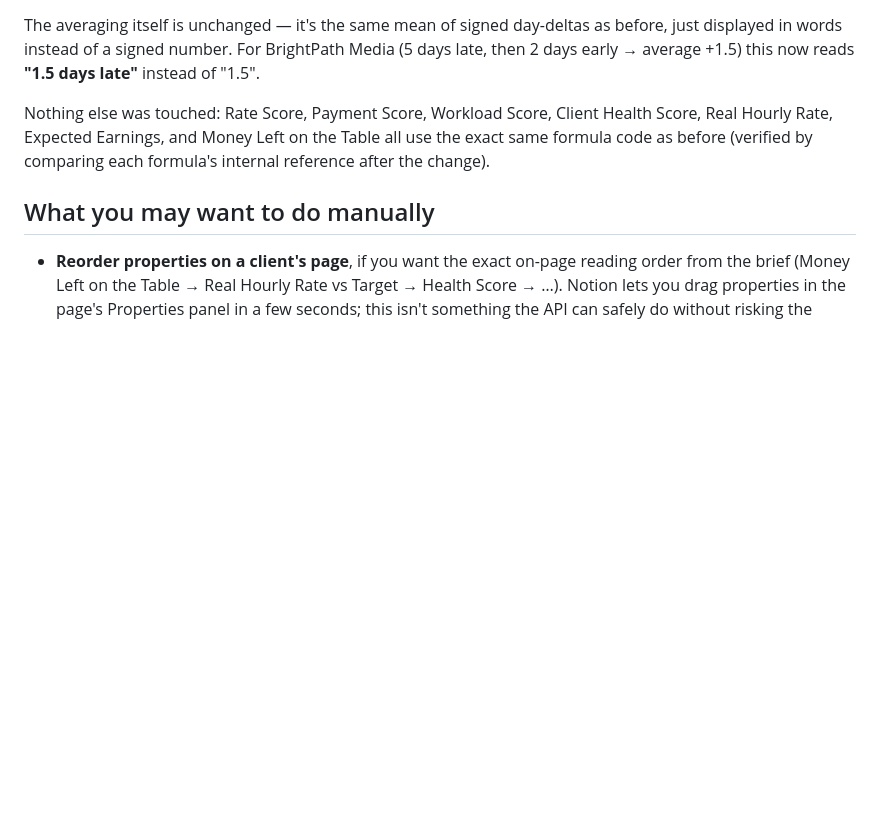
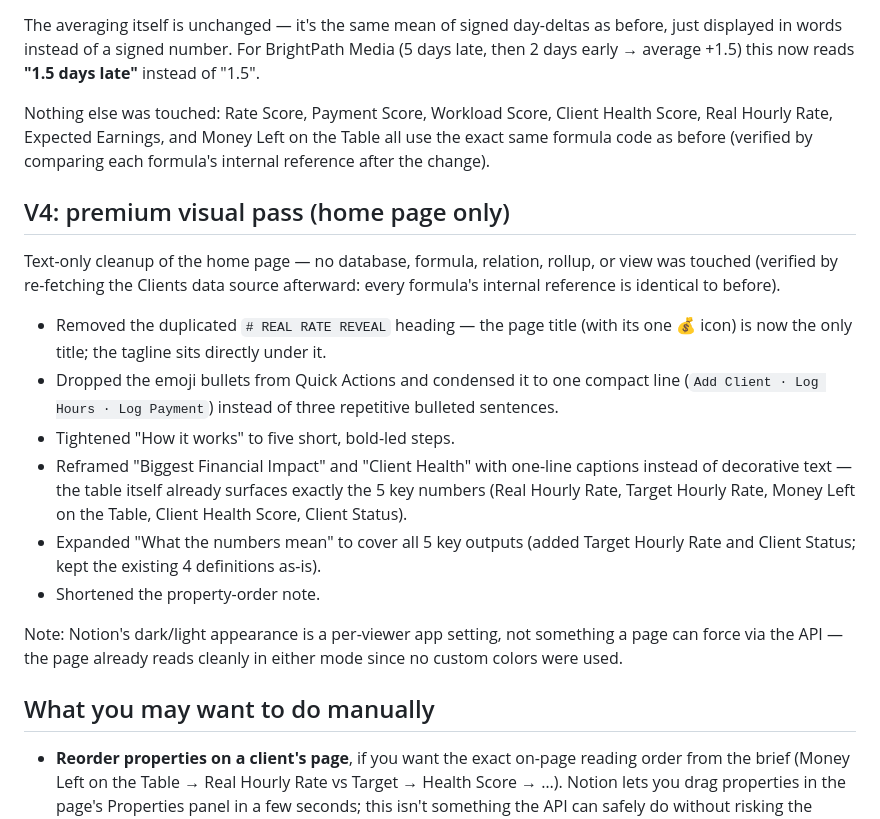
Before and after one commit to Seddikld/Demo-couverture, a Markdown page: REAL_RATE_REVEAL.md, the part around the change. Rendered like a GitHub page; blank space fills up the shorter version.

Commit message:
Document V4 premium visual pass on Real Rate Reveal home page
Text-only cleanup: removed duplicated title, cut emoji bullets,
compacted Quick Actions, tightened How it works, and expanded the
numbers glossary to all 5 key outputs. No database, formula,
relation, rollup, or view was changed.

```diff
--- a/REAL_RATE_REVEAL.md
+++ b/REAL_RATE_REVEAL.md
@@ -77,6 +77,30 @@ Health Score, Real Hourly Rate, Expected Earnings, and Money Left on the Table
 all use the exact same formula code as before (verified by comparing each
 formula's internal reference after the change).
 
+## V4: premium visual pass (home page only)
+
+Text-only cleanup of the home page — no database, formula, relation, rollup, or
+view was touched (verified by re-fetching the Clients data source afterward:
+every formula's internal reference is identical to before).
+
+- Removed the duplicated `# REAL RATE REVEAL` heading — the page title (with its
+  one 💰 icon) is now the only title; the tagline sits directly under it.
+- Dropped the emoji bullets from Quick Actions and condensed it to one compact
+  line (`Add Client · Log Hours · Log Payment`) instead of three repetitive
+  bulleted sentences.
+- Tightened "How it works" to five short, bold-led steps.
+- Reframed "Biggest Financial Impact" and "Client Health" with one-line
+  captions instead of decorative text — the table itself already surfaces
+  exactly the 5 key numbers (Real Hourly Rate, Target Hourly Rate, Money Left
+  on the Table, Client Health Score, Client Status).
+- Expanded "What the numbers mean" to cover all 5 key outputs (added Target
+  Hourly Rate and Client Status; kept the existing 4 definitions as-is).
+- Shortened the property-order note.
+
+Note: Notion's dark/light appearance is a per-viewer app setting, not something
+a page can force via the API — the page already reads cleanly in either mode
+since no custom colors were used.
+
 ## What you may want to do manually
 
 - **Reorder properties on a client's page**, if you want the exact on-page reading
```
